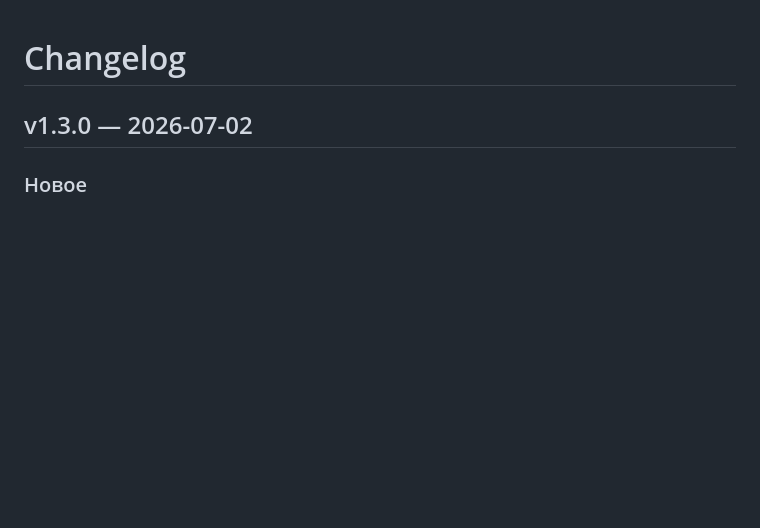
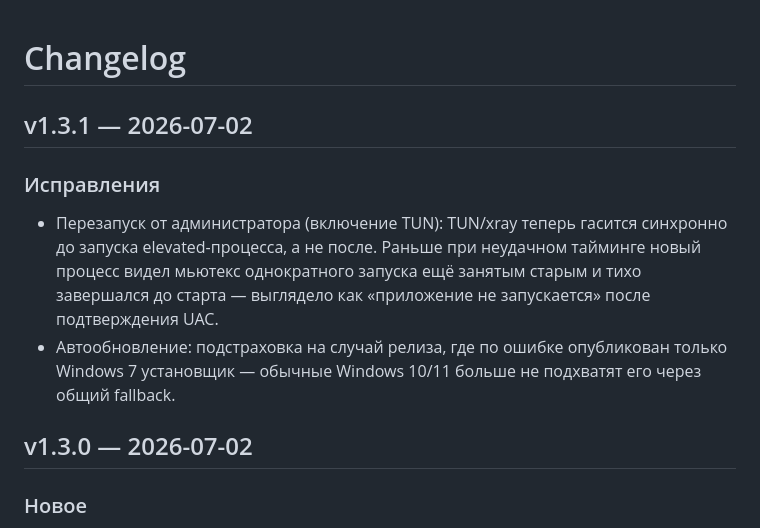
Before and after one commit to KUB2B/KUB-Connect, a Markdown page: CHANGELOG.md, the part around the change. Rendered like a GitHub page; blank space fills up the shorter version.

Commit message:
docs: add v1.3.1 changelog entry
Co-Authored-By: Claude Sonnet 5 <noreply@anthropic.com>

```diff
--- a/CHANGELOG.md
+++ b/CHANGELOG.md
@@ -1,4 +1,16 @@
 # Changelog
+
+## v1.3.1 — 2026-07-02
+
+### Исправления
+- Перезапуск от администратора (включение TUN): TUN/xray теперь гасится
+  синхронно до запуска elevated-процесса, а не после. Раньше при неудачном
+  тайминге новый процесс видел мьютекс однократного запуска ещё занятым
+  старым и тихо завершался до старта — выглядело как «приложение не
+  запускается» после подтверждения UAC.
+- Автообновление: подстраховка на случай релиза, где по ошибке опубликован
+  только Windows 7 установщик — обычные Windows 10/11 больше не подхватят
+  его через общий fallback.
 
 ## v1.3.0 — 2026-07-02
 
```
